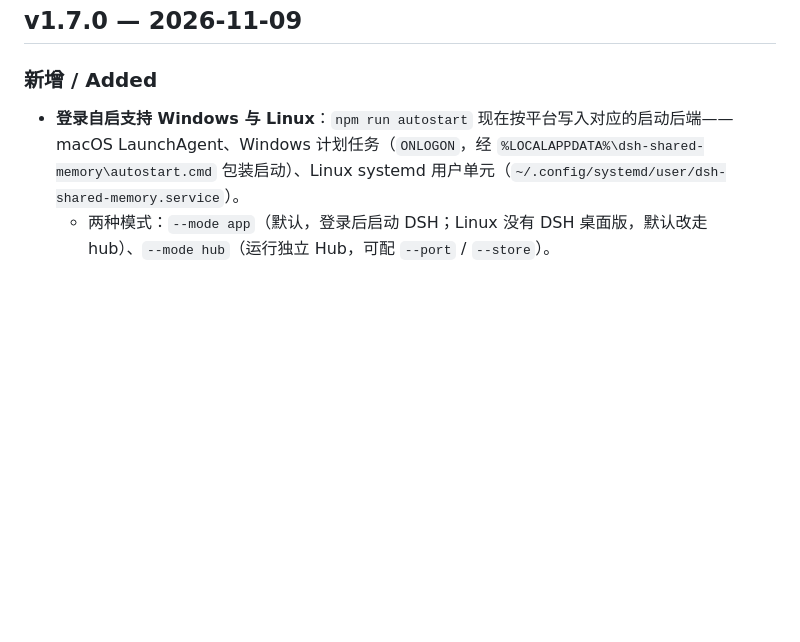
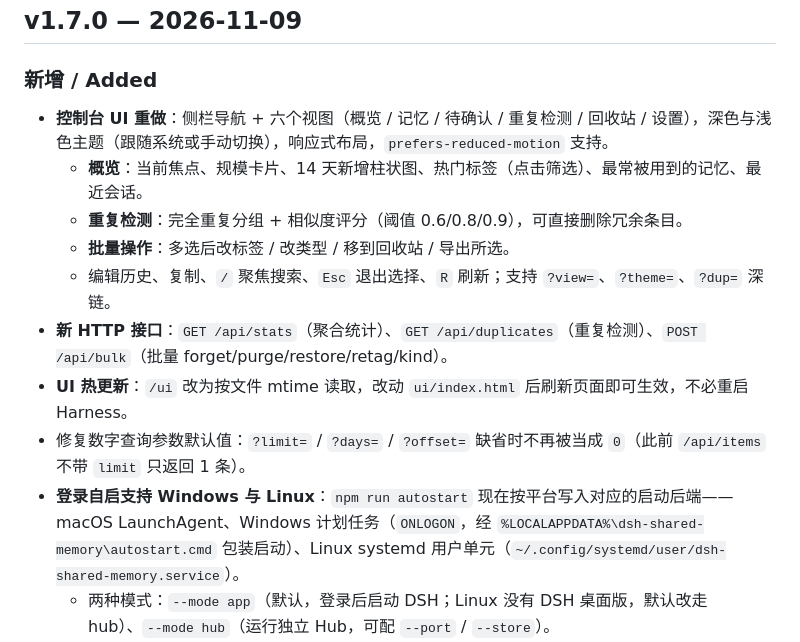
Before and after one commit to shadyyoung/dsh-shared-memory, a Markdown page: CHANGELOG.md, the part around the change. Drawn GitHub-style; blank space fills up the shorter version.

```diff
--- a/CHANGELOG.md
+++ b/CHANGELOG.md
@@ -4,6 +4,14 @@
 
 ### 新增 / Added
 
+- **控制台 UI 重做**：侧栏导航 + 六个视图（概览 / 记忆 / 待确认 / 重复检测 / 回收站 / 设置），深色与浅色主题（跟随系统或手动切换），响应式布局，`prefers-reduced-motion` 支持。
+  - **概览**：当前焦点、规模卡片、14 天新增柱状图、热门标签（点击筛选）、最常被用到的记忆、最近会话。
+  - **重复检测**：完全重复分组 + 相似度评分（阈值 0.6/0.8/0.9），可直接删除冗余条目。
+  - **批量操作**：多选后改标签 / 改类型 / 移到回收站 / 导出所选。
+  - 编辑历史、复制、`/` 聚焦搜索、`Esc` 退出选择、`R` 刷新；支持 `?view=`、`?theme=`、`?dup=` 深链。
+- **新 HTTP 接口**：`GET /api/stats`（聚合统计）、`GET /api/duplicates`（重复检测）、`POST /api/bulk`（批量 forget/purge/restore/retag/kind）。
+- **UI 热更新**：`/ui` 改为按文件 mtime 读取，改动 `ui/index.html` 后刷新页面即可生效，不必重启 Harness。
+- 修复数字查询参数默认值：`?limit=` / `?days=` / `?offset=` 缺省时不再被当成 `0`（此前 `/api/items` 不带 `limit` 只返回 1 条）。
 - **登录自启支持 Windows 与 Linux**：`npm run autostart` 现在按平台写入对应的启动后端——macOS LaunchAgent、Windows 计划任务（`ONLOGON`，经 `%LOCALAPPDATA%\dsh-shared-memory\autostart.cmd` 包装启动）、Linux systemd 用户单元（`~/.config/systemd/user/dsh-shared-memory.service`）。
   - 两种模式：`--mode app`（默认，登录后启动 DSH；Linux 没有 DSH 桌面版，默认改走 hub）、`--mode hub`（运行独立 Hub，可配 `--port` / `--store`）。
   - 新增 `--dry-run`：只打印将写入的文件与将执行的命令，不修改系统。
```
Also changed, not shown: README.md (+10 -6 lines), docs/API.md (+50 -0 lines), docs/assets/ui-dark.png (added), docs/assets/ui.png, 5 other files.
